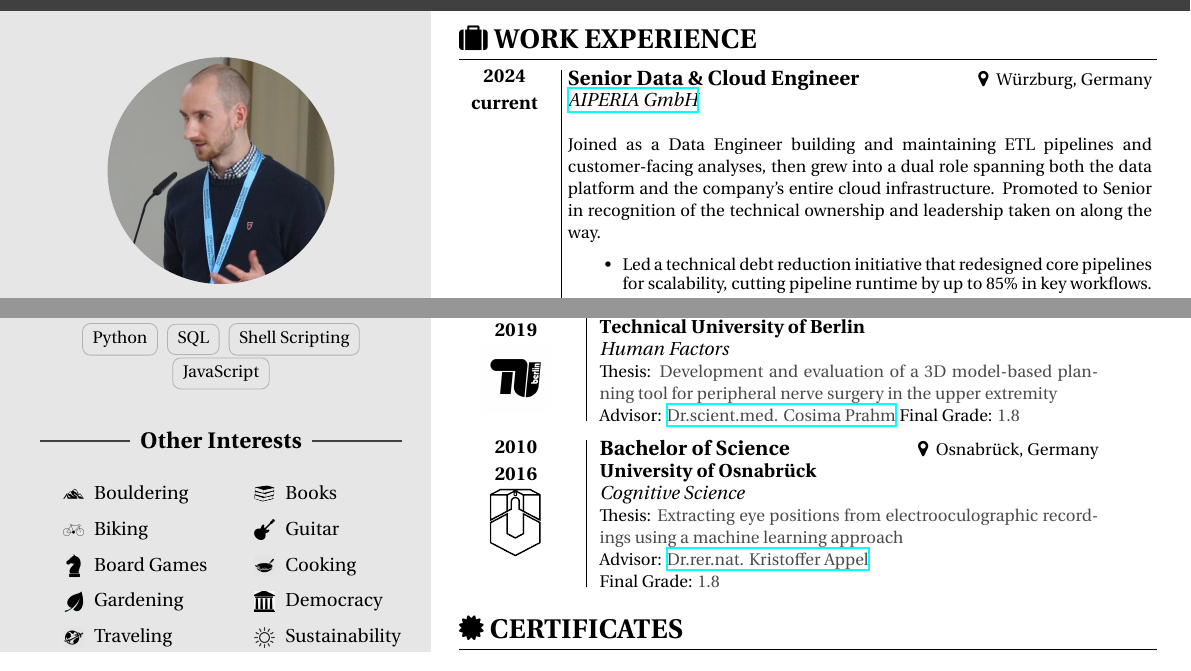
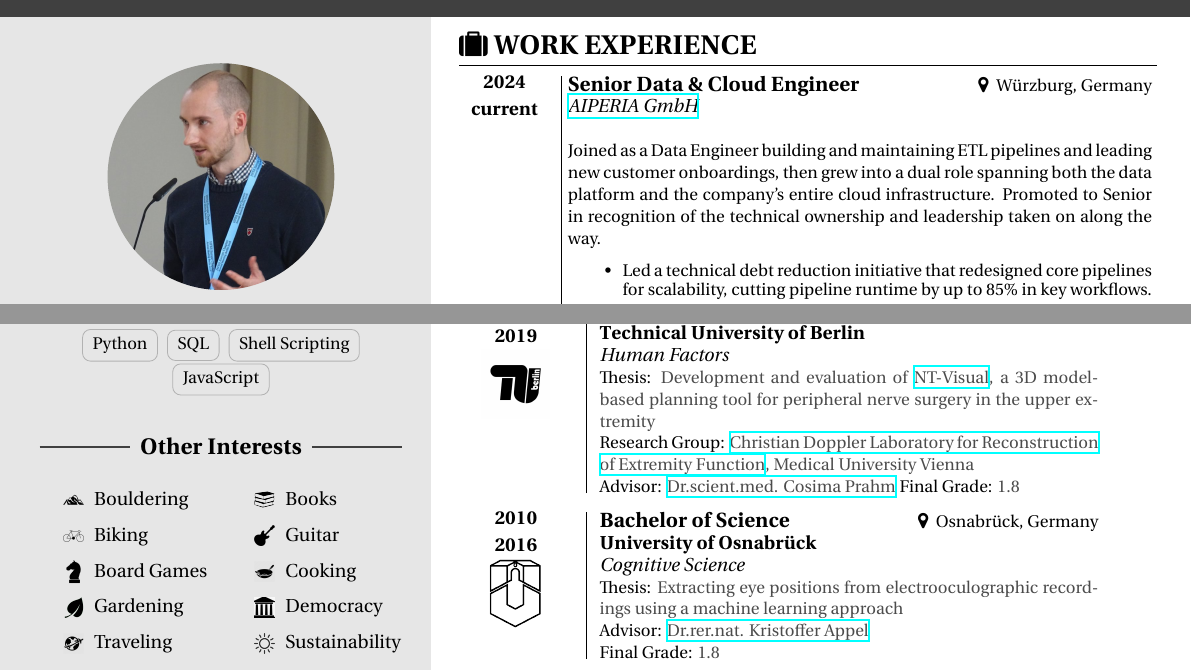
Before and after one commit to Kafkaese/cv, a LaTeX document (main.tex): two parts of pages 1 and 2 of 2, joined at a grey line, cut so that both start at the same text. Compiled offline with XeLaTeX.

Commit message:
fix aiperia wording

```diff
--- a/main.tex
+++ b/main.tex
@@ -106,7 +106,7 @@
         \MySectionNoPic{2024\\ current}{Senior Data \& Cloud Engineer}{Würzburg, Germany}{\href{https://aiperia.com}{AIPERIA GmbH}}{
         \setstretch{1}
 
-        Joined as a Data Engineer building and maintaining ETL pipelines and customer-facing analyses, then grew into a dual role spanning both the data platform and the company's entire cloud infrastructure. Promoted to Senior in recognition of the technical ownership and leadership taken on along the way.
+        Joined as a Data Engineer building and maintaining ETL pipelines and leading new customer onboardings, then grew into a dual role spanning both the data platform and the company's entire cloud infrastructure. Promoted to Senior in recognition of the technical ownership and leadership taken on along the way.
 
 
         \setstretch{.1}
@@ -300,7 +300,9 @@
 
     \vspace*{0.30cm}
 
-    \MySectionNarrow{2016\\ 2019}{th.jpg}{Master of Science}{Technical University of Berlin}{Berlin, Germany}{Human Factors}{\color{black}Thesis: \color{black!70}Development and evaluation of a 3D model-based planning tool for peripheral nerve surgery in the upper extremity \newline
+    \MySectionNarrow{2016\\ 2019}{th.jpg}{Master of Science}{Technical University of Berlin}{Berlin, Germany}{Human Factors}{\color{black}Thesis: \color{black!70}Development and evaluation of \protect\href{https://playbionic.org/nt-visual/}{NT-Visual}, a 3D model-based planning tool for peripheral nerve surgery in the upper extremity \newline
+    \color{black} Research Group:
+    \color{black!70} \protect\href{https://web.archive.org/web/20200814134059/https://www.meduniwien.ac.at/hp/bionicreconstruction/}{Christian Doppler Laboratory for Reconstruction of Extremity Function}, Medical University Vienna \newline
     \color{black} Advisor:
     \color{black!70} \protect\href{mailto: cprahm@bgu-tuebingen.de}{Dr.scient.med. Cosima Prahm}
     \color{black} Final Grade:
```
